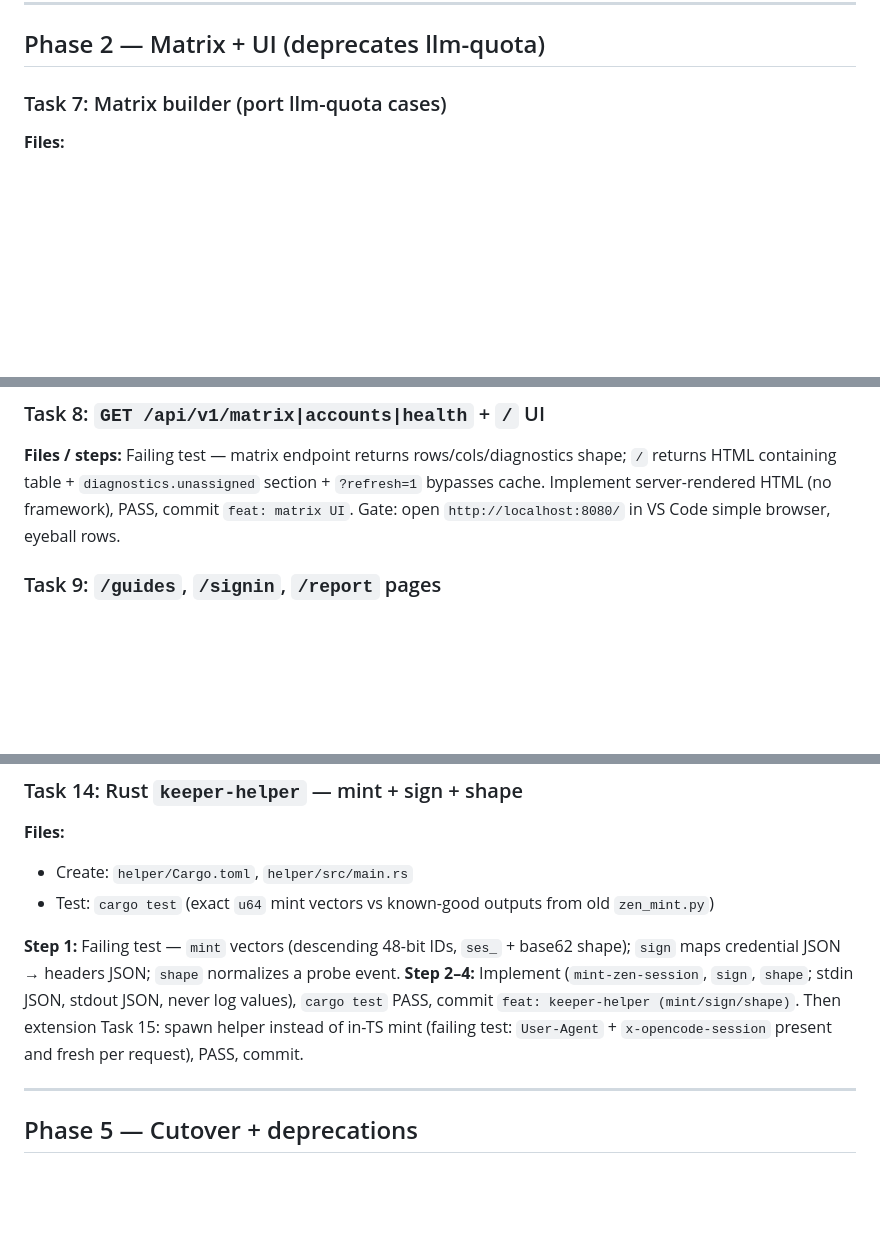
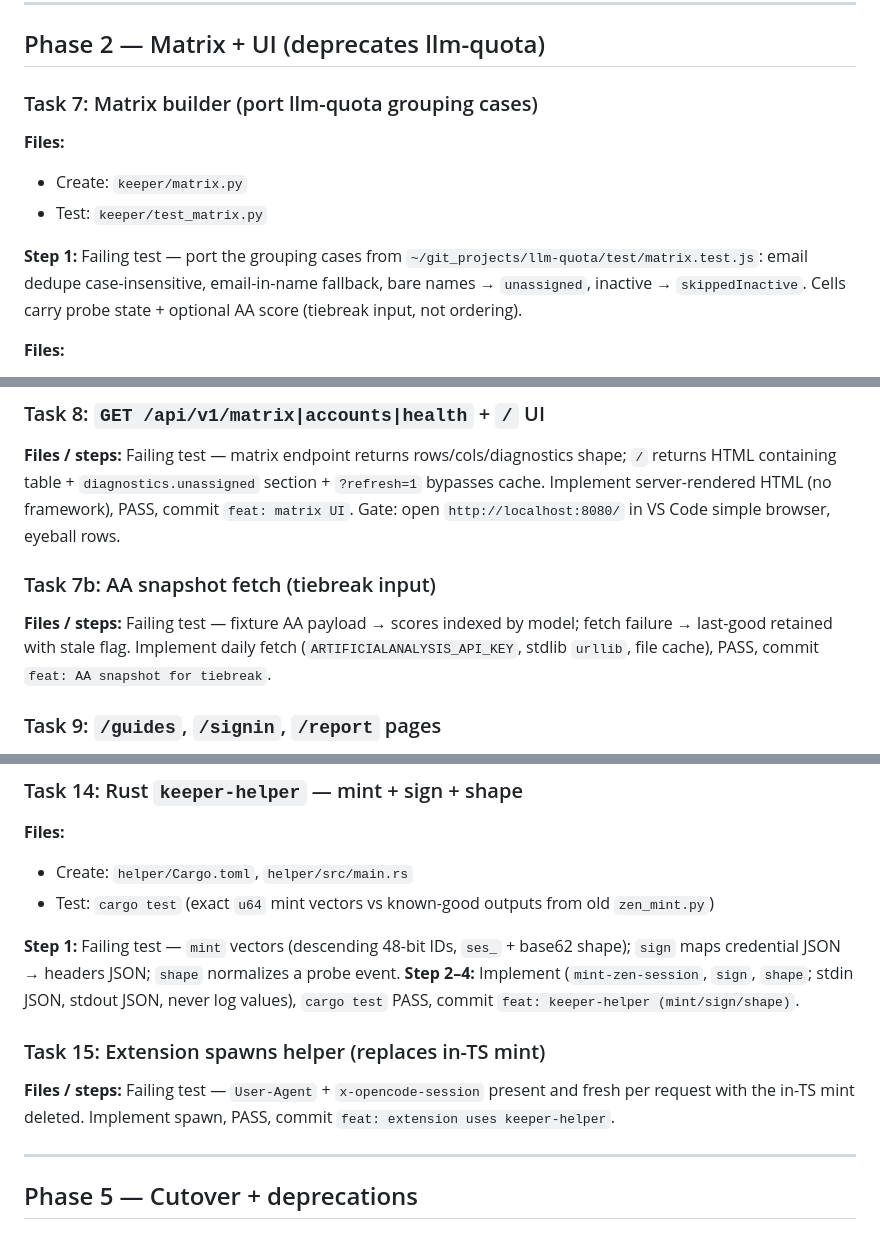
Before and after one commit to KSonny4/x-as-llm-api, a Markdown page: docs/plans/2026-09-17-keeper-rebuild-plan.md, 3 parts joined by grey strips. Drawn GitHub-style; blank space fills up the shorter version.

Commit message:
docs: sync deep-planning answers (probes-only matrix, AA tiebreak, canonical tree, Task 15)

```diff
--- a/docs/plans/2026-09-17-keeper-rebuild-plan.md
+++ b/docs/plans/2026-09-17-keeper-rebuild-plan.md
@@ -135,7 +135,13 @@ git commit -m "feat: OpenAI-out translator (anthropic both-ways)"
 
 ## Phase 2 — Matrix + UI (deprecates llm-quota)
 
-### Task 7: Matrix builder (port llm-quota cases)
+### Task 7: Matrix builder (port llm-quota grouping cases)
+
+**Files:**
+- Create: `keeper/matrix.py`
+- Test: `keeper/test_matrix.py`
+
+**Step 1:** Failing test — port the grouping cases from `~/git_projects/llm-quota/test/matrix.test.js`: email dedupe case-insensitive, email-in-name fallback, bare names → `unassigned`, inactive → `skippedInactive`. Cells carry probe state + optional AA score (tiebreak input, not ordering).
 
 **Files:**
 - Create: `keeper/matrix.py`
@@ -147,6 +153,10 @@ git commit -m "feat: OpenAI-out translator (anthropic both-ways)"
 ### Task 8: `GET /api/v1/matrix|accounts|health` + `/` UI
 
 **Files / steps:** Failing test — matrix endpoint returns rows/cols/diagnostics shape; `/` returns HTML containing table + `diagnostics.unassigned` section + `?refresh=1` bypasses cache. Implement server-rendered HTML (no framework), PASS, commit `feat: matrix UI`. Gate: open `http://localhost:8080/` in VS Code simple browser, eyeball rows.
+
+### Task 7b: AA snapshot fetch (tiebreak input)
+
+**Files / steps:** Failing test — fixture AA payload → scores indexed by model; fetch failure → last-good retained with stale flag. Implement daily fetch (`ARTIFICIALANALYSIS_API_KEY`, stdlib `urllib`, file cache), PASS, commit `feat: AA snapshot for tiebreak`.
 
 ### Task 9: `/guides`, `/signin`, `/report` pages
 
@@ -198,7 +208,11 @@ git commit -m "feat: OpenAI-out translator (anthropic both-ways)"
 - Test: `cargo test` (exact `u64` mint vectors vs known-good outputs from old `zen_mint.py`)
 
 **Step 1:** Failing test — `mint` vectors (descending 48-bit IDs, `ses_` + base62 shape); `sign` maps credential JSON → headers JSON; `shape` normalizes a probe event.
-**Step 2–4:** Implement (`mint-zen-session`, `sign`, `shape`; stdin JSON, stdout JSON, never log values), `cargo test` PASS, commit `feat: keeper-helper (mint/sign/shape)`. Then extension Task 15: spawn helper instead of in-TS mint (failing test: `User-Agent` + `x-opencode-session` present and fresh per request), PASS, commit.
+**Step 2–4:** Implement (`mint-zen-session`, `sign`, `shape`; stdin JSON, stdout JSON, never log values), `cargo test` PASS, commit `feat: keeper-helper (mint/sign/shape)`.
+
+### Task 15: Extension spawns helper (replaces in-TS mint)
+
+**Files / steps:** Failing test — `User-Agent` + `x-opencode-session` present and fresh per request with the in-TS mint deleted. Implement spawn, PASS, commit `feat: extension uses keeper-helper`.
 
 ---
 
```
Also changed, not shown: other parts of docs/plans/2026-09-17-keeper-rebuild-plan.md (+1 -1 lines), docs/plans/2026-09-17-keeper-rebuild-design.md (+6 -7 lines).
